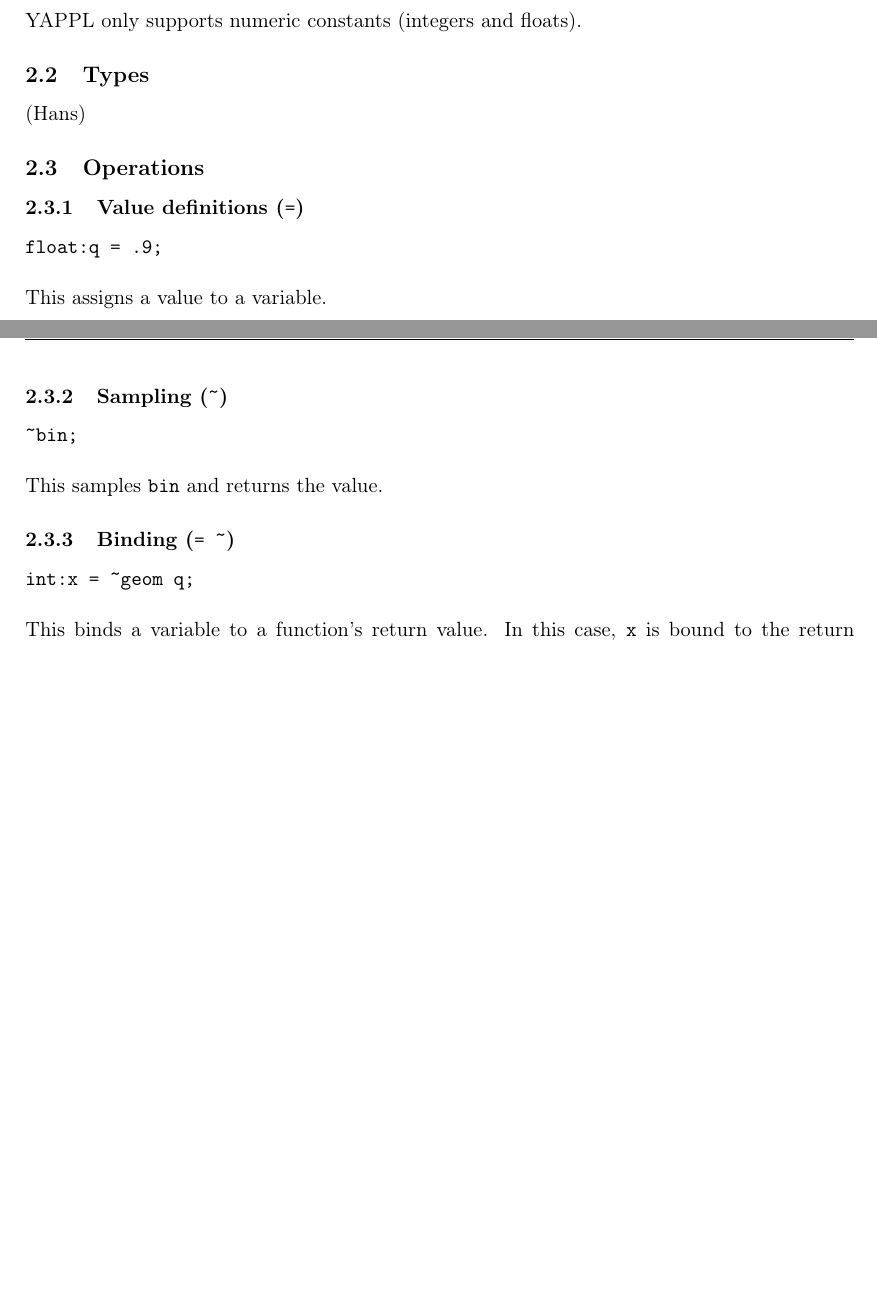
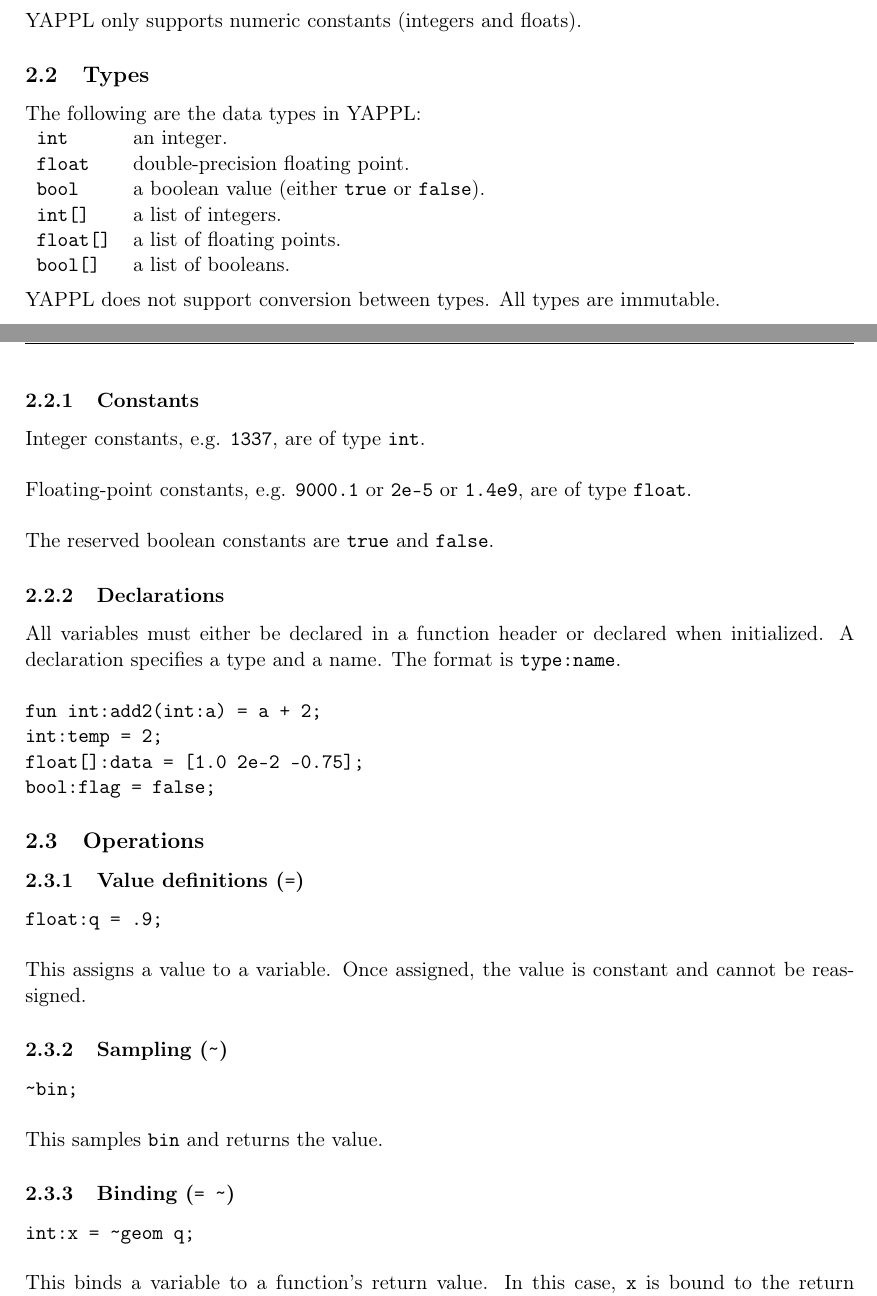
Before and after one commit to lumilux/yappl, a LaTeX document (ltx/YAPPL.tex, which reads ltx/lrm.tex): two parts of pages 4 and 5 of 9, joined at a grey line, cut so that both start at the same text, the shorter picture padded with empty space. Compiled offline with pdfLaTeX.

Commit message:
added Types section. made a proper tilde.

```diff
--- a/ltx/YAPPL.tex
+++ b/ltx/YAPPL.tex
@@ -9,6 +9,7 @@
 \usepackage{alltt}
 \usepackage[T1]{fontenc}
 
+\newcommand\midtilde{{\lower.50ex\hbox{\texttt{\char`\~}}}}
 
 \pagestyle{fancy}
 
--- a/ltx/lrm.tex
+++ b/ltx/lrm.tex
@@ -37,22 +37,44 @@ YAPPL only supports numeric constants (integers and floats).
 
 \subsection{Types}
 
-(Hans)
+The following are the data types in YAPPL:\\
+\begin{tabular}{l l}
+\texttt{int} & an integer.\\
+\texttt{float} & double-precision floating point.\\
+\texttt{bool} & a boolean value (either \texttt{true} or \texttt{false}).\\
+\texttt{int[]} & a list of integers.\\
+\texttt{float[]} & a list of floating points.\\
+\texttt{bool[]} & a list of booleans.
+\end{tabular}\\\\
+YAPPL does not support conversion between types. All types are immutable.
+
+\subsubsection{Constants}
+Integer constants, e.g. \texttt{1337}, are of type \texttt{int}.\\\\
+Floating-point constants, e.g. \texttt{9000.1} or \texttt{2e-5} or \texttt{1.4e9}, are of type \texttt{float}.\\\\
+The reserved boolean constants are \texttt{true} and \texttt{false}.
+
+\subsubsection{Declarations}
+All variables must either be declared in a function header or declared when initialized. A declaration specifies a type and a name. The format is \texttt{type:name}.\\\\
+\texttt{fun int:add2(int:a) = a + 2;}\\
+\texttt{int:temp = 2;}\\
+\texttt{float[]:data = [1.0 2e-2 -0.75];}\\
+\texttt{bool:flag = false;}
+
 
 \subsection{Operations}
 
 \subsubsection{Value definitions (\texttt{=})}
 \texttt{float:q = .9;}\\
 \\
-This assigns a value to a variable.
+This assigns a value to a variable. Once assigned, the value is constant and cannot be reassigned.
 
-\subsubsection{Sampling (\texttt{\textasciitilde})}
-\texttt{\textasciitilde bin;}\\
+\subsubsection{Sampling (\texttt{\midtilde})}
+\texttt{\midtilde bin;}\\
 \\
 This samples \texttt{bin} and returns the value.
 
-\subsubsection{Binding (\texttt{= \textasciitilde })}
-\texttt{int:x = \textasciitilde geom q;}\\
+\subsubsection{Binding (\texttt{= \midtilde })}
+\texttt{int:x = \midtilde geom q;}\\
 \\
 This binds a variable to a function's return value. In this case, \texttt{x} is bound to the return value of the function \texttt{geom} evaluated with parameter \texttt{q}.
 
```
